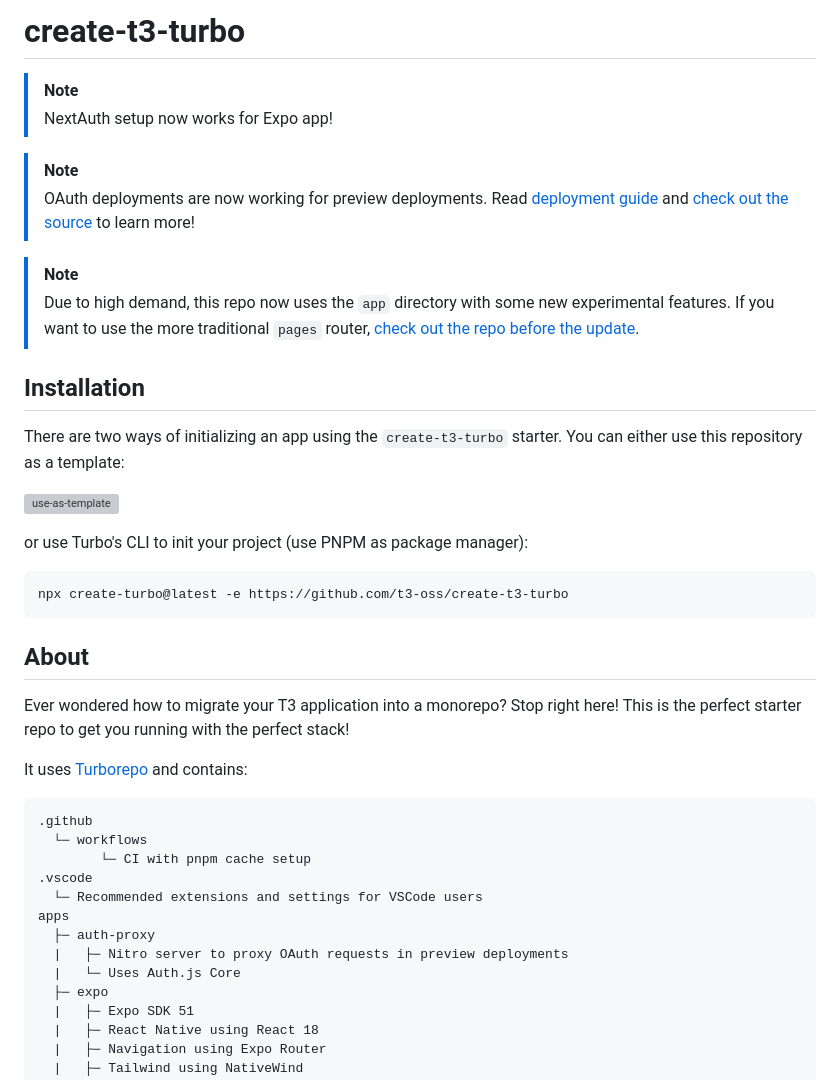
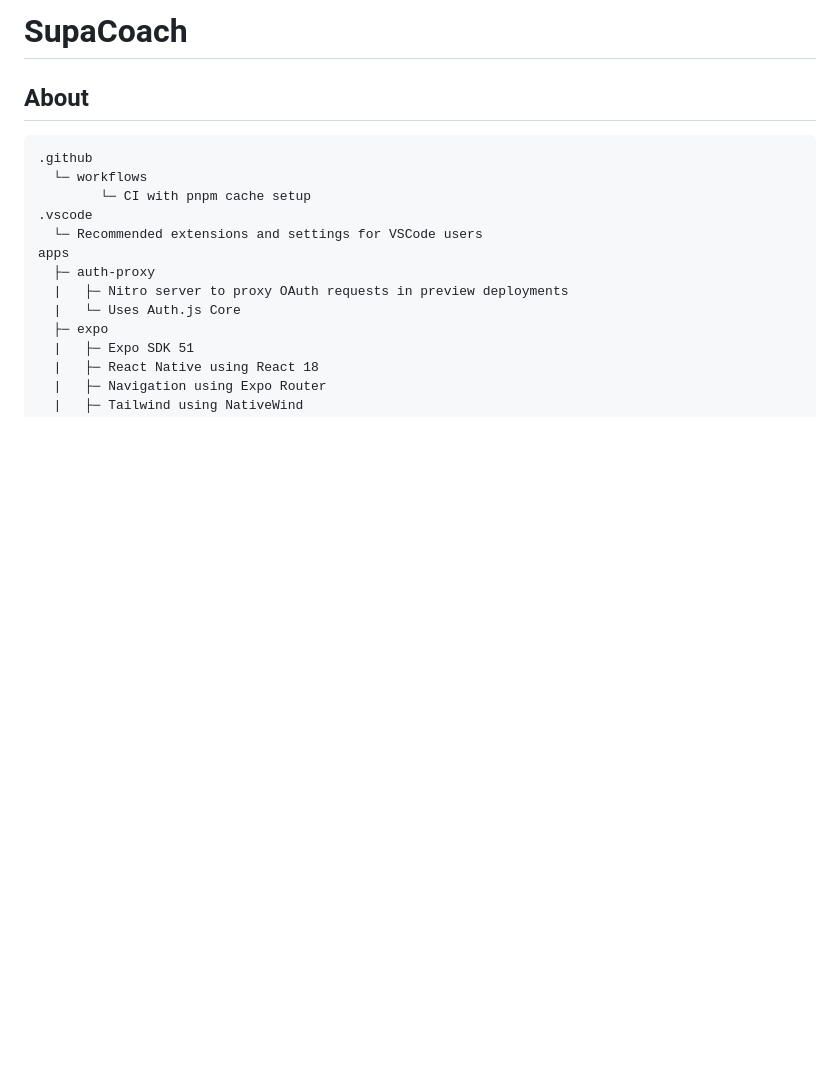
Before and after one commit to BigDog1400/supa-coach, a Markdown page: README.md, the part around the change. Drawn GitHub-style; blank space fills up the shorter version; grey boxes are pictures that could not be loaded.

````diff
--- a/README.md
+++ b/README.md
@@ -1,34 +1,8 @@
-# create-t3-turbo
+# SupaCoach
 
-> [!NOTE]
->
-> NextAuth setup now works for Expo app!
-
-> [!NOTE]
->
-> OAuth deployments are now working for preview deployments. Read [deployment guide](https://github.com/t3-oss/create-t3-turbo#auth-proxy) and [check out the source](./apps/auth-proxy) to learn more!
-
-> [!NOTE]
->
-> Due to high demand, this repo now uses the `app` directory with some new experimental features. If you want to use the more traditional `pages` router, [check out the repo before the update](https://github.com/t3-oss/create-t3-turbo/tree/414aff131ca124573e721f3779df3edb64989fd4).
-
-## Installation
-
-There are two ways of initializing an app using the `create-t3-turbo` starter. You can either use this repository as a template:
-
-![use-as-template](https://github.com/t3-oss/create-t3-turbo/assets/51714798/bb6c2e5d-d8b6-416e-aeb3-b3e50e2ca994)
-
-or use Turbo's CLI to init your project (use PNPM as package manager):
-
-```bash
-npx create-turbo@latest -e https://github.com/t3-oss/create-t3-turbo
-```
 
 ## About
 
-Ever wondered how to migrate your T3 application into a monorepo? Stop right here! This is the perfect starter repo to get you running with the perfect stack!
-
-It uses [Turborepo](https://turborepo.org) and contains:
 
 ```text
 .github
````
